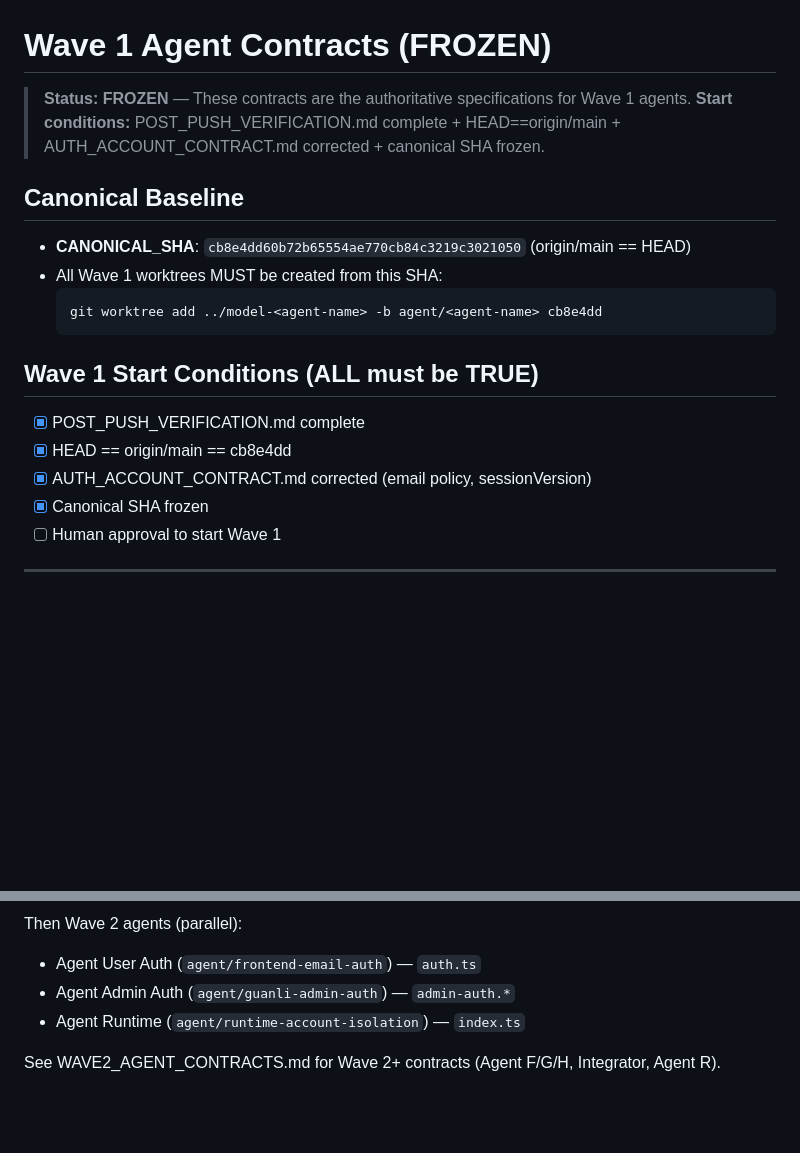
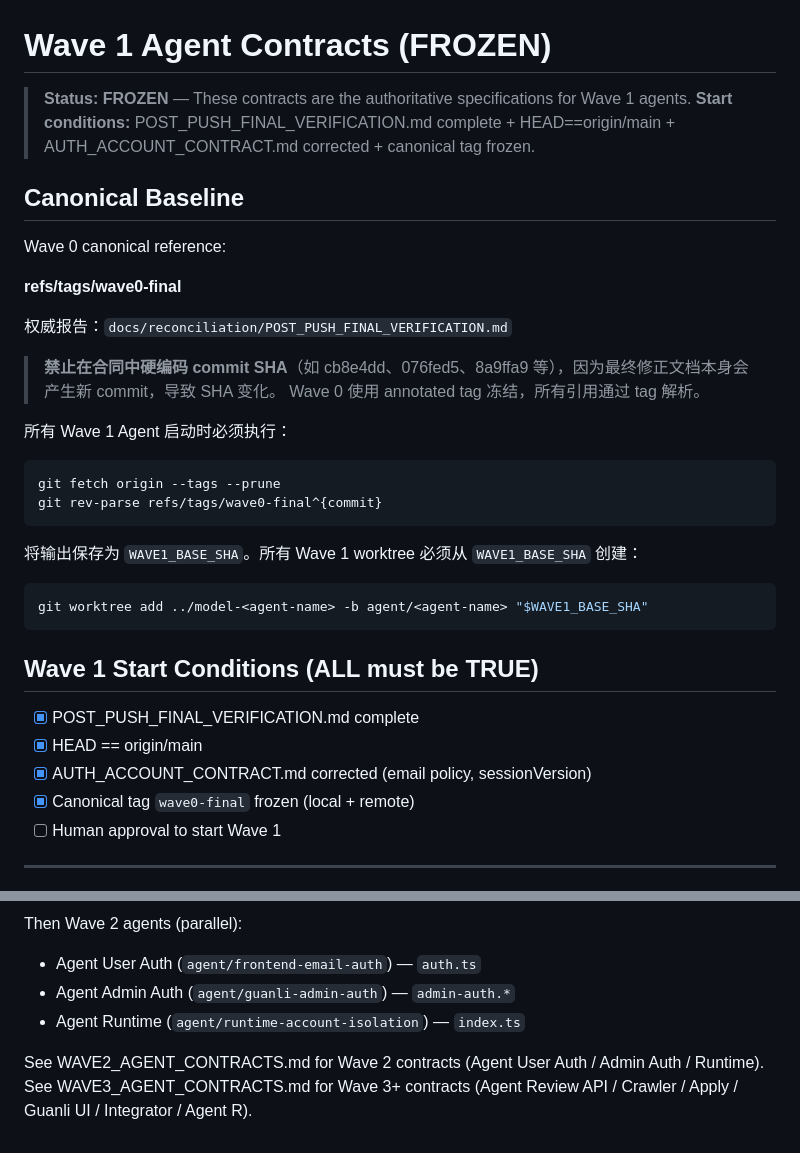
Before and after one commit to phoebus0006-dot/model, a Markdown page: docs/implementation/WAVE1_AGENT_CONTRACTS.md, 2 parts joined by grey strips. GitHub-like rendering; blank space fills up the shorter version.

````diff
--- a/docs/implementation/WAVE1_AGENT_CONTRACTS.md
+++ b/docs/implementation/WAVE1_AGENT_CONTRACTS.md
@@ -1,22 +1,38 @@
 # Wave 1 Agent Contracts (FROZEN)
 
 > **Status: FROZEN** — These contracts are the authoritative specifications for Wave 1 agents.
-> **Start conditions:** POST_PUSH_VERIFICATION.md complete + HEAD==origin/main + AUTH_ACCOUNT_CONTRACT.md corrected + canonical SHA frozen.
+> **Start conditions:** POST_PUSH_FINAL_VERIFICATION.md complete + HEAD==origin/main + AUTH_ACCOUNT_CONTRACT.md corrected + canonical tag frozen.
 
 ## Canonical Baseline
 
-- **CANONICAL_SHA**: `cb8e4dd60b72b65554ae770cb84c3219c3021050` (origin/main == HEAD)
-- All Wave 1 worktrees MUST be created from this SHA:
-  ```
-  git worktree add ../model-<agent-name> -b agent/<agent-name> cb8e4dd
-  ```
+Wave 0 canonical reference:
+
+**refs/tags/wave0-final**
+
+权威报告：`docs/reconciliation/POST_PUSH_FINAL_VERIFICATION.md`
+
+> **禁止在合同中硬编码 commit SHA**（如 cb8e4dd、076fed5、8a9ffa9 等），因为最终修正文档本身会产生新 commit，导致 SHA 变化。
+> Wave 0 使用 annotated tag 冻结，所有引用通过 tag 解析。
+
+所有 Wave 1 Agent 启动时必须执行：
+
+```bash
+git fetch origin --tags --prune
+git rev-parse refs/tags/wave0-final^{commit}
+```
+
+将输出保存为 `WAVE1_BASE_SHA`。所有 Wave 1 worktree 必须从 `WAVE1_BASE_SHA` 创建：
+
+```bash
+git worktree add ../model-<agent-name> -b agent/<agent-name> "$WAVE1_BASE_SHA"
+```
 
 ## Wave 1 Start Conditions (ALL must be TRUE)
 
-- [x] POST_PUSH_VERIFICATION.md complete
-- [x] HEAD == origin/main == cb8e4dd
+- [x] POST_PUSH_FINAL_VERIFICATION.md complete
+- [x] HEAD == origin/main
 - [x] AUTH_ACCOUNT_CONTRACT.md corrected (email policy, sessionVersion)
-- [x] Canonical SHA frozen
+- [x] Canonical tag `wave0-final` frozen (local + remote)
 - [ ] Human approval to start Wave 1
 
 ---
@@ -187,4 +203,5 @@ Then Wave 2 agents (parallel):
 - Agent Admin Auth (`agent/guanli-admin-auth`) — `admin-auth.*`
 - Agent Runtime (`agent/runtime-account-isolation`) — `index.ts`
 
-See WAVE2_AGENT_CONTRACTS.md for Wave 2+ contracts (Agent F/G/H, Integrator, Agent R).
+See WAVE2_AGENT_CONTRACTS.md for Wave 2 contracts (Agent User Auth / Admin Auth / Runtime).
+See WAVE3_AGENT_CONTRACTS.md for Wave 3+ contracts (Agent Review API / Crawler / Apply / Guanli UI / Integrator / Agent R).
````
Also changed, not shown: docs/reconciliation/POST_PUSH_FINAL_VERIFICATION.md (+49 -32 lines).
